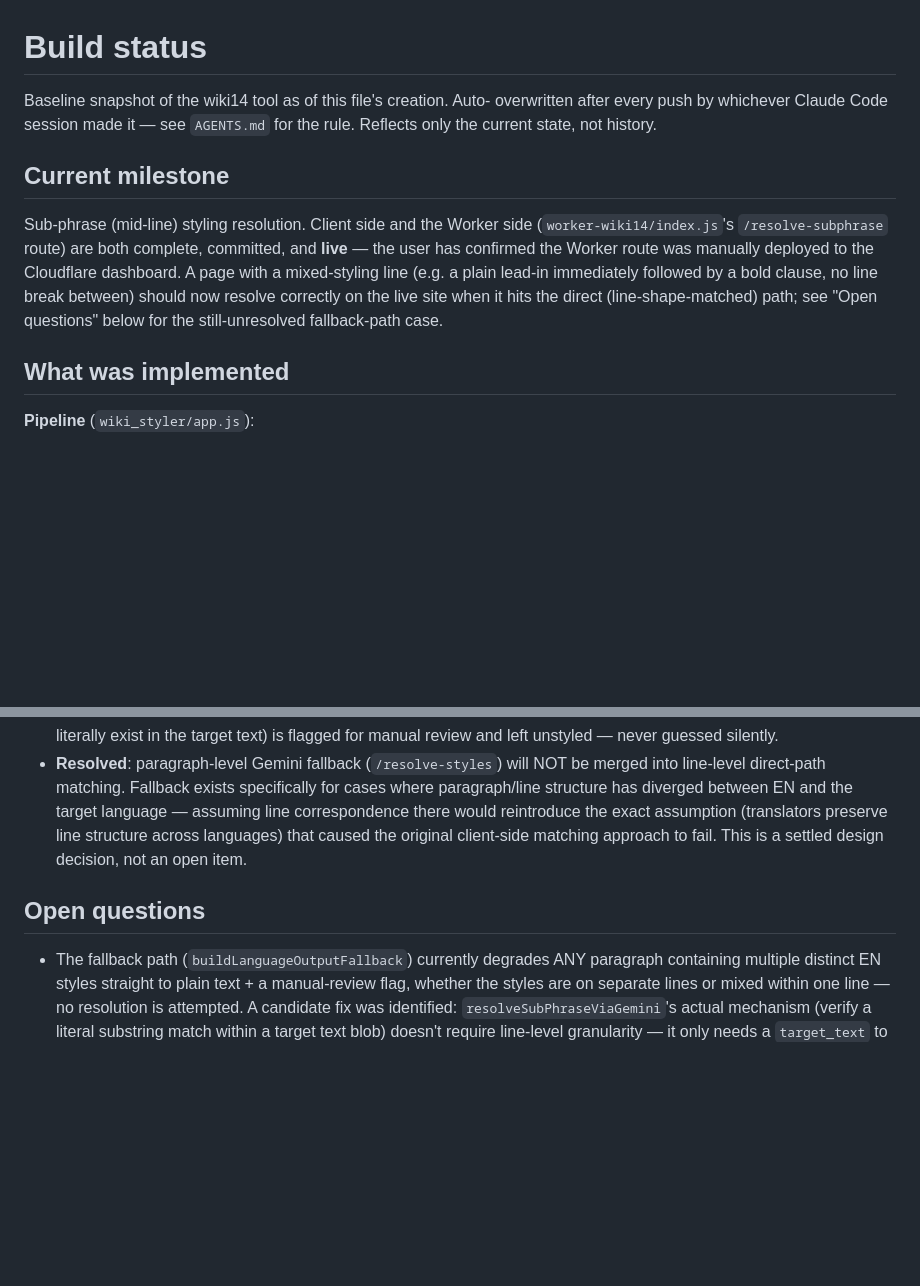
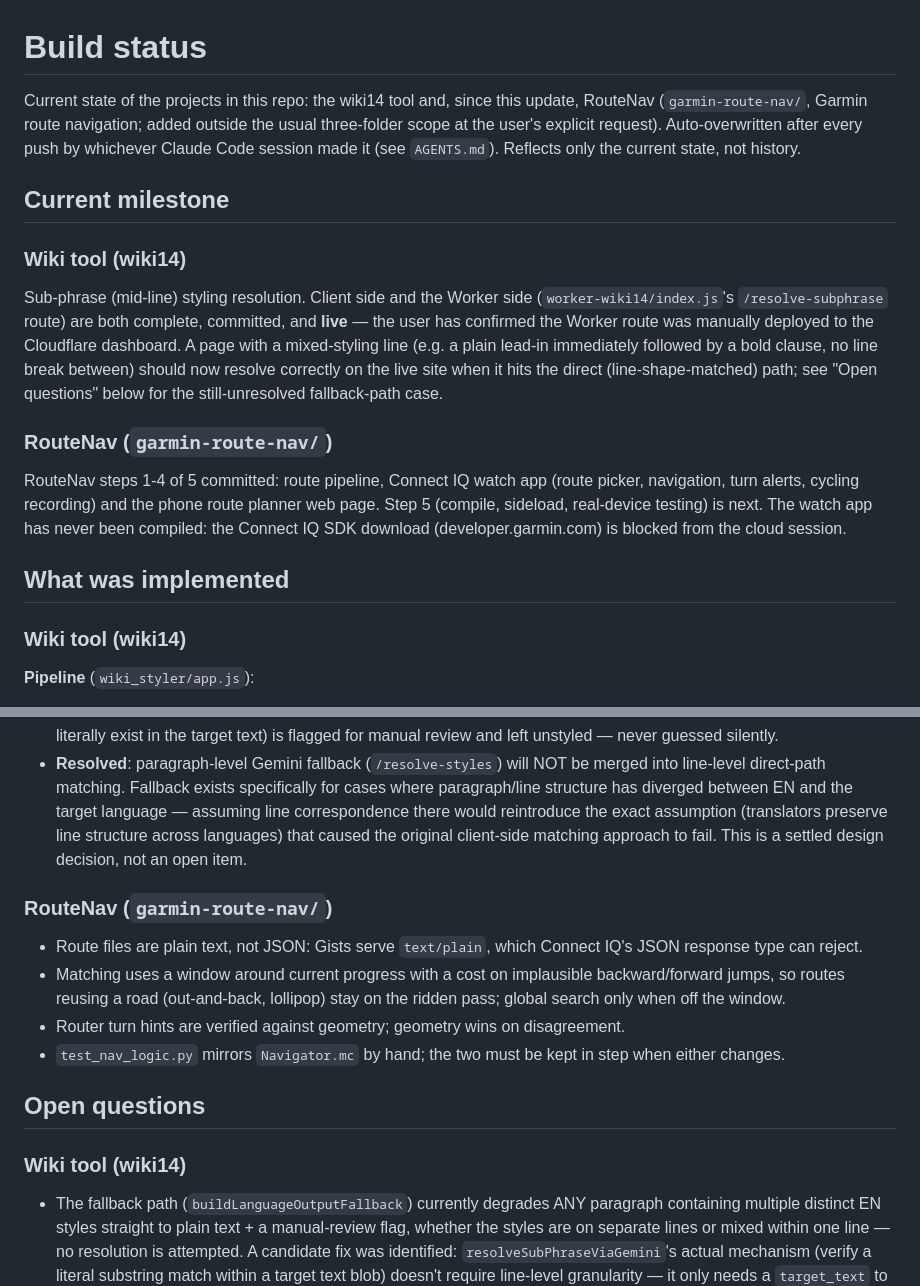
Before and after one commit to zitian-FF/tools, a Markdown page: docs/BUILD_STATUS.md, 2 parts joined by grey strips. GitHub-like rendering; blank space fills up the shorter version.

```diff
--- a/docs/BUILD_STATUS.md
+++ b/docs/BUILD_STATUS.md
@@ -1,10 +1,14 @@
 # Build status
 
-Baseline snapshot of the wiki14 tool as of this file's creation. Auto-
-overwritten after every push by whichever Claude Code session made it — see
-`AGENTS.md` for the rule. Reflects only the current state, not history.
+Current state of the projects in this repo: the wiki14 tool and, since
+this update, RouteNav (`garmin-route-nav/`, Garmin route navigation; added
+outside the usual three-folder scope at the user's explicit request).
+Auto-overwritten after every push by whichever Claude Code session made it
+(see `AGENTS.md`). Reflects only the current state, not history.
 
 ## Current milestone
+
+### Wiki tool (wiki14)
 
 Sub-phrase (mid-line) styling resolution. Client side and the Worker side
 (`worker-wiki14/index.js`'s `/resolve-subphrase` route) are both complete,
@@ -15,7 +19,17 @@ break between) should now resolve correctly on the live site when it hits
 the direct (line-shape-matched) path; see "Open questions" below for the
 still-unresolved fallback-path case.
 
+### RouteNav (`garmin-route-nav/`)
+
+RouteNav steps 1-4 of 5 committed: route pipeline, Connect IQ watch app
+(route picker, navigation, turn alerts, cycling recording) and the phone
+route planner web page. Step 5 (compile, sideload, real-device testing) is
+next. The watch app has never been compiled: the Connect IQ SDK download
+(developer.garmin.com) is blocked from the cloud session.
+
 ## What was implemented
+
+### Wiki tool (wiki14)
 
 **Pipeline** (`wiki_styler/app.js`):
 - DOM walk → token stream → paragraph/line structure
@@ -128,7 +163,21 @@ scripts during development, not added to this harness.
   structure across languages) that caused the original client-side matching
   approach to fail. This is a settled design decision, not an open item.
 
+### RouteNav (`garmin-route-nav/`)
+
+- Route files are plain text, not JSON: Gists serve `text/plain`, which
+  Connect IQ's JSON response type can reject.
+- Matching uses a window around current progress with a cost on implausible
+  backward/forward jumps, so routes reusing a road (out-and-back, lollipop)
+  stay on the ridden pass; global search only when off the window.
+- Router turn hints are verified against geometry; geometry wins on
+  disagreement.
+- `test_nav_logic.py` mirrors `Navigator.mc` by hand; the two must be kept
+  in step when either changes.
+
 ## Open questions
+
+### Wiki tool (wiki14)
 
 - The fallback path (`buildLanguageOutputFallback`) currently degrades ANY
   paragraph containing multiple distinct EN styles straight to plain text +
```
Also changed, not shown: other parts of docs/BUILD_STATUS.md (+49 -0 lines).
